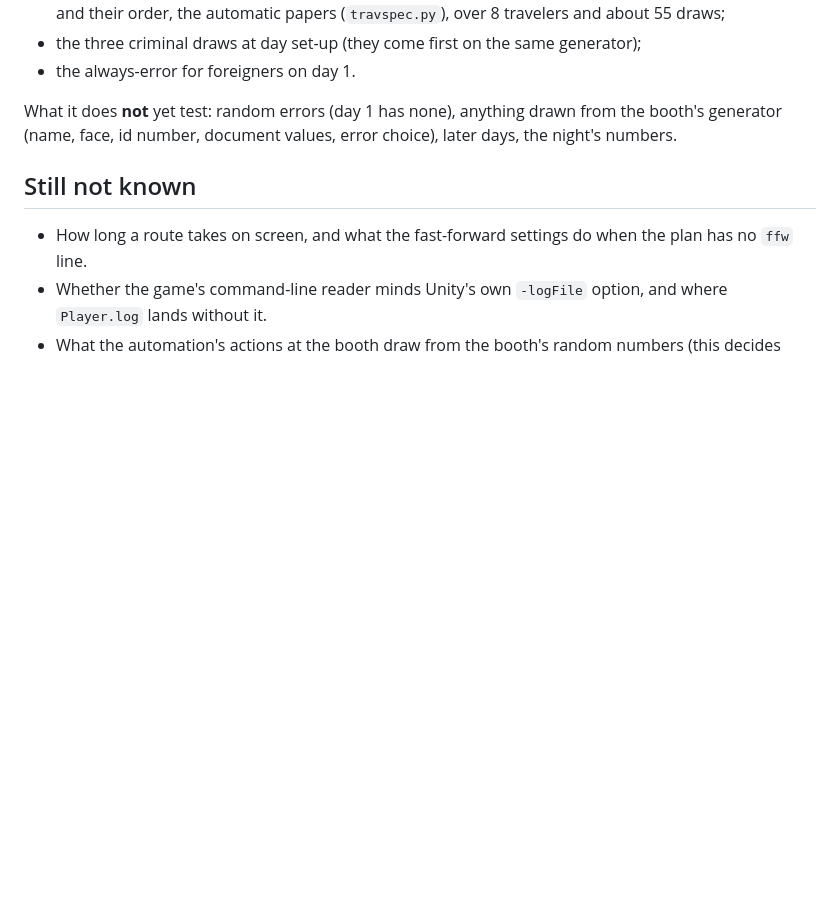
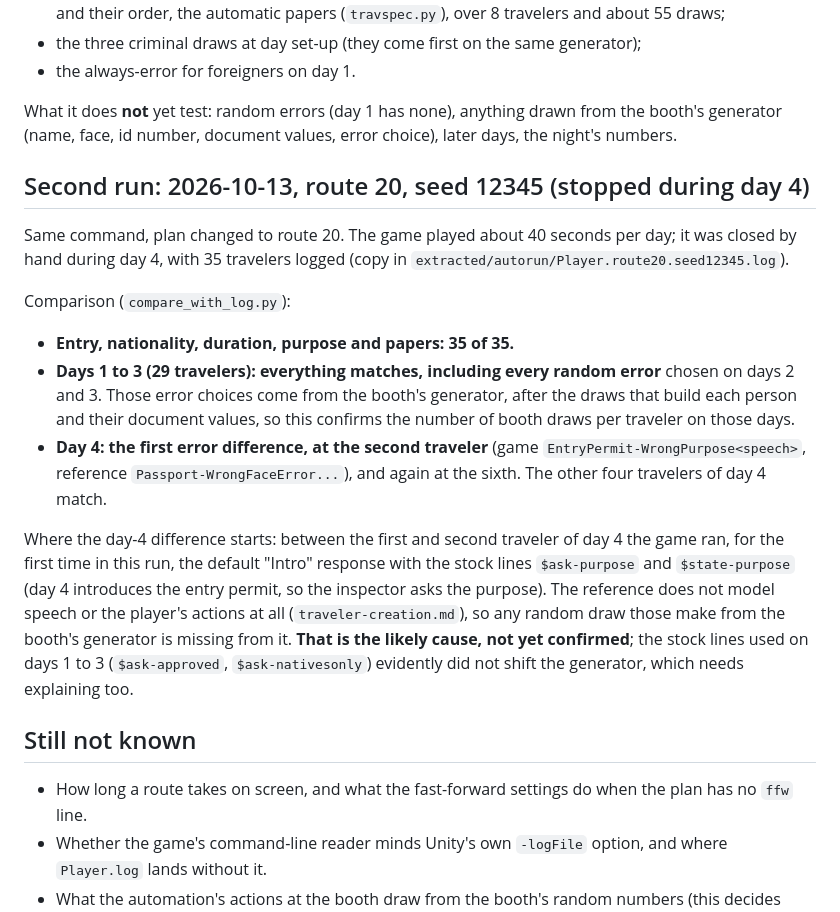
Before and after one commit to farhansolodev/papersplease_rea, a Markdown page: docs/comparing-with-the-game.md, the part around the change. Rendered like a GitHub page; blank space fills up the shorter version.

Commit message:
Record the second comparison run: days 1-3 match, day 4 differs
Co-Authored-By: Claude Opus 5.5 <noreply@anthropic.com>

```diff
--- a/docs/comparing-with-the-game.md
+++ b/docs/comparing-with-the-game.md
@@ -186,6 +186,36 @@ What it does **not** yet test: random errors (day 1 has none), anything
 drawn from the booth's generator (name, face, id number, document values,
 error choice), later days, the night's numbers.
 
+## Second run: 2026-10-13, route 20, seed 12345 (stopped during day 4)
+
+Same command, plan changed to route 20. The game played about 40 seconds per
+day; it was closed by hand during day 4, with 35 travelers logged (copy in
+`extracted/autorun/Player.route20.seed12345.log`).
+
+Comparison (`compare_with_log.py`):
+
+- **Entry, nationality, duration, purpose and papers: 35 of 35.**
+- **Days 1 to 3 (29 travelers): everything matches, including every random
+  error** chosen on days 2 and 3. Those error choices come from the booth's
+  generator, after the draws that build each person and their document
+  values, so this confirms the number of booth draws per traveler on those
+  days.
+- **Day 4: the first error difference, at the second traveler** (game
+  `EntryPermit-WrongPurpose<speech>`, reference
+  `Passport-WrongFaceError...`), and again at the sixth. The other four
+  travelers of day 4 match.
+
+Where the day-4 difference starts: between the first and second traveler of
+day 4 the game ran, for the first time in this run, the default "Intro"
+response with the stock lines `$ask-purpose` and `$state-purpose` (day 4
+introduces the entry permit, so the inspector asks the purpose). The
+reference does not model speech or the player's actions at all
+(`traveler-creation.md`), so any random draw those make from the booth's
+generator is missing from it. **That is the likely cause, not yet
+confirmed**; the stock lines used on days 1 to 3 (`$ask-approved`,
+`$ask-nativesonly`) evidently did not shift the generator, which needs
+explaining too.
+
 ## Still not known
 
 - How long a route takes on screen, and what the fast-forward settings do
```
Also changed, not shown: MODLOG.md (+9 -0 lines).
